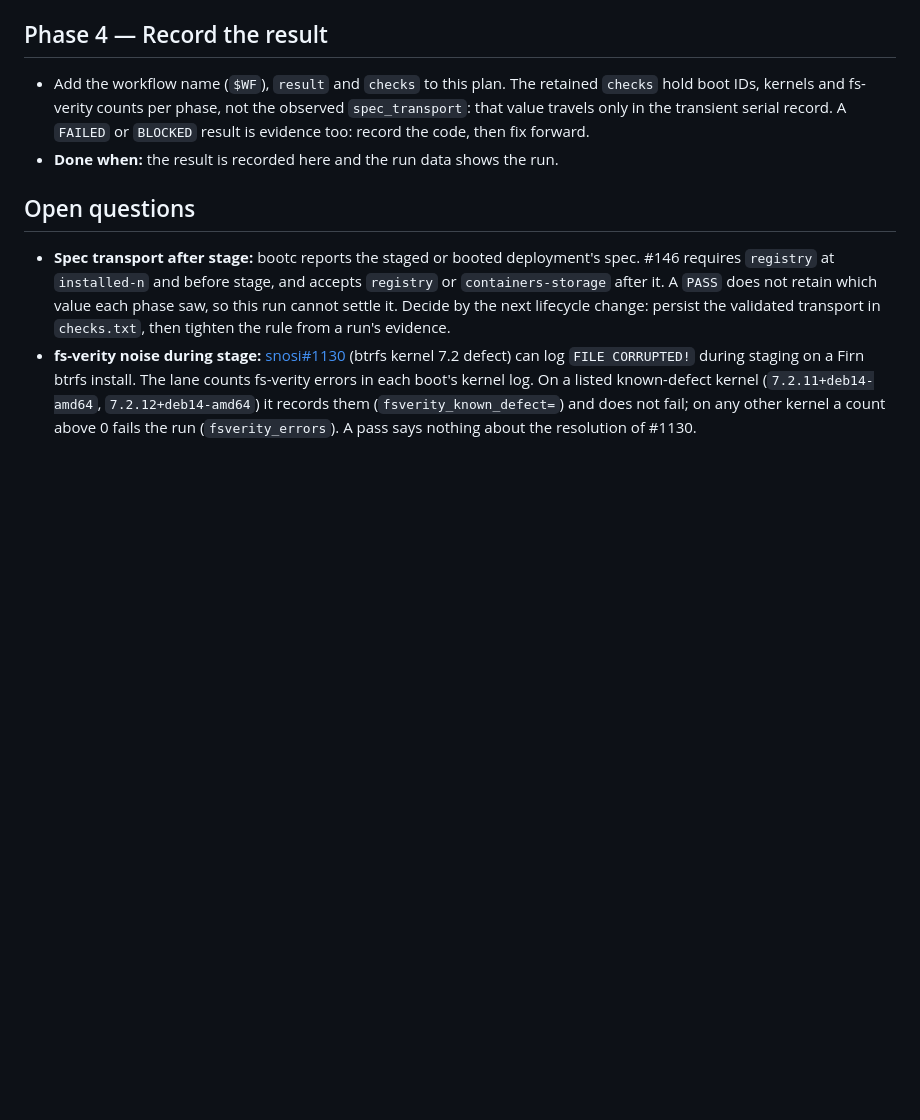
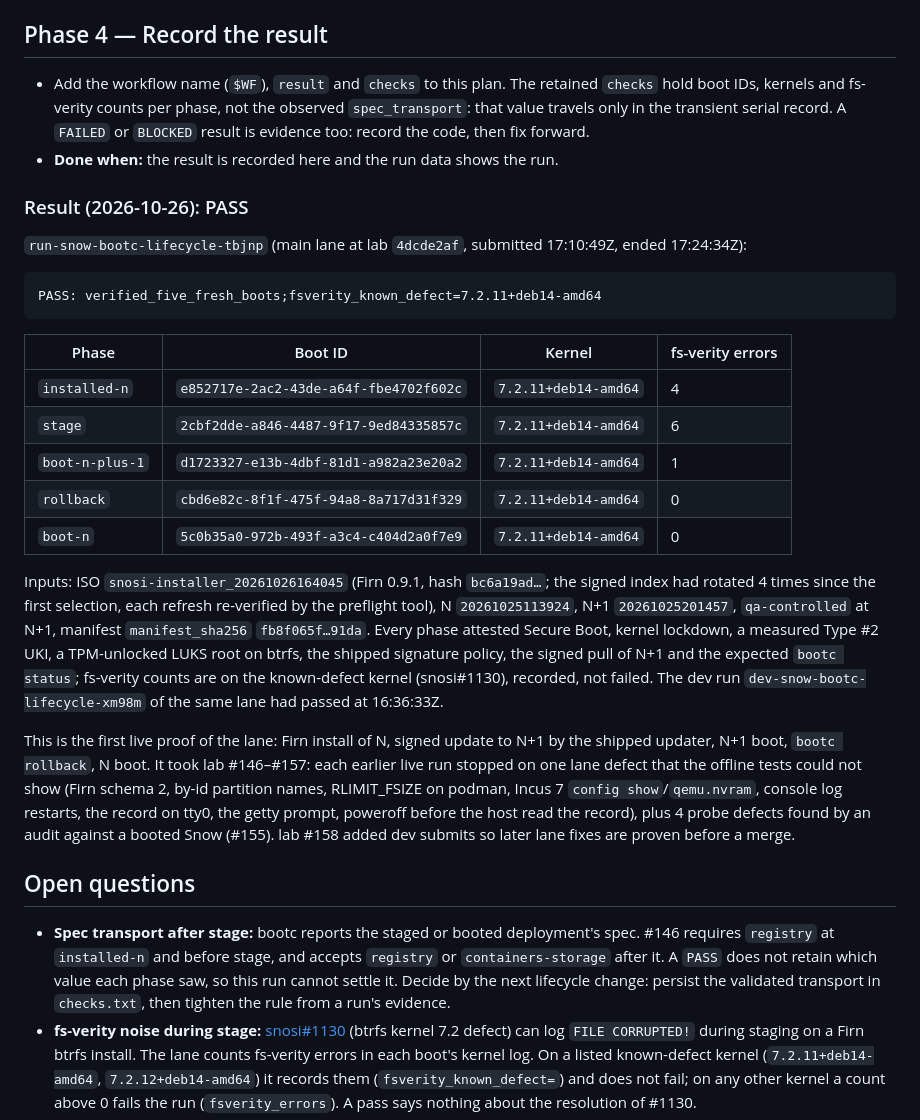
Before and after one commit to frostyard/lab, a Markdown page: docs/plans/2026-10-26-snow-bootc-lifecycle-run.md, the part around the change. Rendered like a GitHub page; blank space fills up the shorter version.

Commit message:
docs(snow-lifecycle): record the first PASS of the 1.16.8 N to N+1 lifecycle run

````diff
--- a/docs/plans/2026-10-26-snow-bootc-lifecycle-run.md
+++ b/docs/plans/2026-10-26-snow-bootc-lifecycle-run.md
@@ -195,6 +195,42 @@ lab cluster. Steps 3 and 5 are publications and stay with Brian.
   evidence too: record the code, then fix forward.
 - **Done when:** the result is recorded here and the run data shows the run.
 
+### Result (2026-10-26): PASS
+
+`run-snow-bootc-lifecycle-tbjnp` (main lane at lab `4dcde2af`, submitted
+17:10:49Z, ended 17:24:34Z):
+
+```
+PASS: verified_five_fresh_boots;fsverity_known_defect=7.2.11+deb14-amd64
+```
+
+| Phase | Boot ID | Kernel | fs-verity errors |
+| --- | --- | --- | --- |
+| `installed-n` | `e852717e-2ac2-43de-a64f-fbe4702f602c` | `7.2.11+deb14-amd64` | 4 |
+| `stage` | `2cbf2dde-a846-4487-9f17-9ed84335857c` | `7.2.11+deb14-amd64` | 6 |
+| `boot-n-plus-1` | `d1723327-e13b-4dbf-81d1-a982a23e20a2` | `7.2.11+deb14-amd64` | 1 |
+| `rollback` | `cbd6e82c-8f1f-475f-94a8-8a717d31f329` | `7.2.11+deb14-amd64` | 0 |
+| `boot-n` | `5c0b35a0-972b-493f-a3c4-c404d2a0f7e9` | `7.2.11+deb14-amd64` | 0 |
+
+Inputs: ISO `snosi-installer_20261026164045` (Firn 0.9.1, hash `bc6a19ad…`;
+the signed index had rotated 4 times since the first selection, each refresh
+re-verified by the preflight tool), N `20261025113924`, N+1 `20261025201457`,
+`qa-controlled` at N+1, manifest `manifest_sha256` `fb8f065f…91da`. Every
+phase attested Secure Boot, kernel lockdown, a measured Type #2 UKI, a
+TPM-unlocked LUKS root on btrfs, the shipped signature policy, the signed
+pull of N+1 and the expected `bootc status`; fs-verity counts are on the
+known-defect kernel (snosi#1130), recorded, not failed. The dev run
+`dev-snow-bootc-lifecycle-xm98m` of the same lane had passed at 16:36:33Z.
+
+This is the first live proof of the lane: Firn install of N, signed update to
+N+1 by the shipped updater, N+1 boot, `bootc rollback`, N boot. It took lab
+#146–#157: each earlier live run stopped on one lane defect that the offline
+tests could not show (Firn schema 2, by-id partition names, RLIMIT_FSIZE on
+podman, Incus 7 `config show`/`qemu.nvram`, console log restarts, the record
+on tty0, the getty prompt, poweroff before the host read the record), plus 4
+probe defects found by an audit against a booted Snow (#155). lab #158 added
+dev submits so later lane fixes are proven before a merge.
+
 ## Open questions
 
 - **Spec transport after stage:** bootc reports the staged or booted
````
